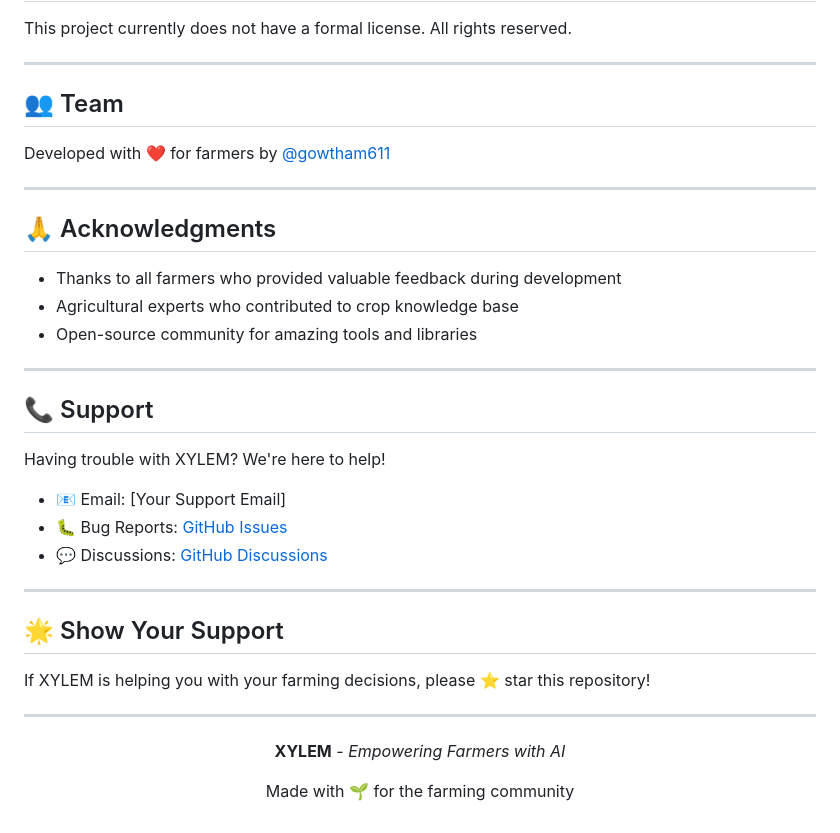
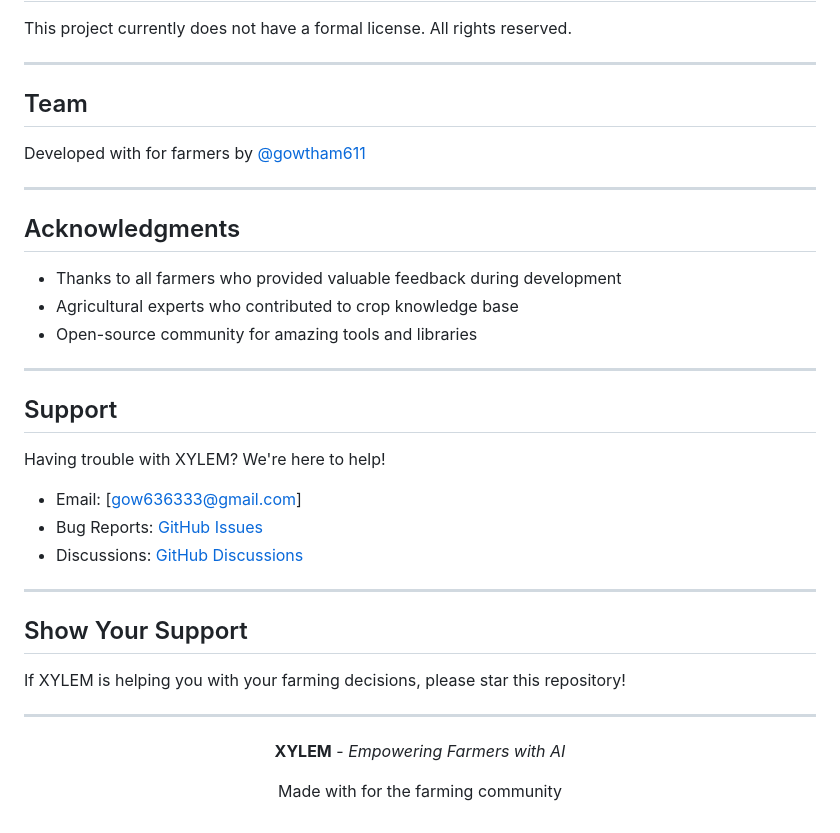
Before and after one commit to gowtham611/XYLEM, a Markdown page: README.md, the part around one of its changes. GitHub-like rendering.

Commit message:
Refactor README formatting and headings

```diff
--- a/README.md
+++ b/README.md
@@ -275,13 +275,13 @@ This project currently does not have a formal license. All rights reserved.
 
 ---
 
-## 👥 Team
+##  Team
 
-Developed with ❤️ for farmers by [@gowtham611](https://github.com/gowtham611)
+Developed with  for farmers by [@gowtham611](https://github.com/gowtham611)
 
 ---
 
-## 🙏 Acknowledgments
+##  Acknowledgments
 
 - Thanks to all farmers who provided valuable feedback during development
 - Agricultural experts who contributed to crop knowledge base
@@ -289,19 +289,19 @@ Developed with ❤️ for farmers by [@gowtham611](https://github.com/gowtham611
 
 ---
 
-## 📞 Support
+## Support
 
 Having trouble with XYLEM? We're here to help!
 
-- 📧 Email: [Your Support Email]
-- 🐛 Bug Reports: [GitHub Issues](https://github.com/gowtham611/XYLEM/issues)
-- 💬 Discussions: [GitHub Discussions](https://github.com/gowtham611/XYLEM/discussions)
+-  Email: [gow636333@gmail.com]
+-  Bug Reports: [GitHub Issues](https://github.com/gowtham611/XYLEM/issues)
+-  Discussions: [GitHub Discussions](https://github.com/gowtham611/XYLEM/discussions)
 
 ---
 
-## 🌟 Show Your Support
+##  Show Your Support
 
-If XYLEM is helping you with your farming decisions, please ⭐ star this repository!
+If XYLEM is helping you with your farming decisions, please  star this repository!
 
 ---
 
@@ -309,6 +309,6 @@ If XYLEM is helping you with your farming decisions, please ⭐ star this reposi
 
 **XYLEM** - *Empowering Farmers with AI*
 
-Made with 🌱 for the farming community
+Made with  for the farming community
 
 </div>
```
Also changed, not shown: other parts of README.md (+19 -19 lines).
